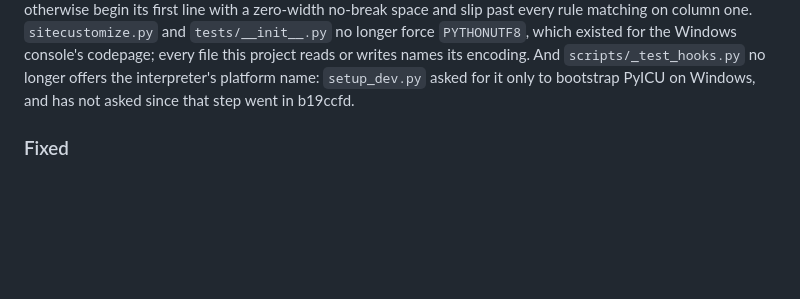
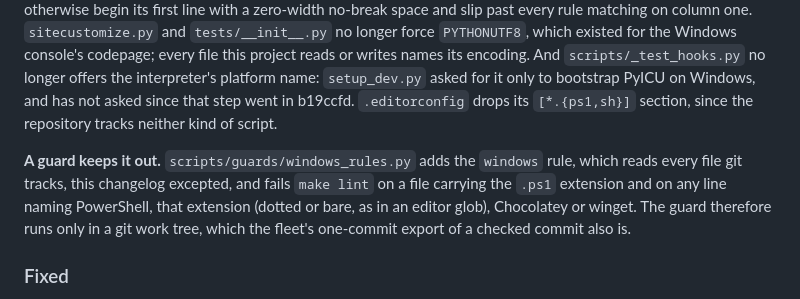
Before and after one commit to wagner-austin/turkic_transliteration, a Markdown page: CHANGELOG.md, the part around the change. GitHub-like rendering; blank space fills up the shorter version.

Commit message:
The readme and changelog record the windows guard, for board task 84cdcb8d. The readme's guard paragraph now says the guards hold Python files to 600 lines and fail on any tracked Windows script or Windows tooling instruction. The changelog's Removed section records the editorconfig section and the new rule, and that the guard therefore runs only in a git work tree, as the fleet's export of a commit is.

```diff
--- a/CHANGELOG.md
+++ b/CHANGELOG.md
@@ -80,7 +80,16 @@ which existed for the Windows console's codepage; every file this
 project reads or writes names its encoding. And `scripts/_test_hooks.py`
 no longer offers the interpreter's platform name: `setup_dev.py` asked
 for it only to bootstrap PyICU on Windows, and has not asked since that
-step went in b19ccfd.
+step went in b19ccfd. `.editorconfig` drops its `[*.{ps1,sh}]` section,
+since the repository tracks neither kind of script.
+
+**A guard keeps it out.** `scripts/guards/windows_rules.py` adds the
+`windows` rule, which reads every file git tracks, this changelog
+excepted, and fails `make lint` on a file carrying the `.ps1` extension
+and on any line naming PowerShell, that extension (dotted or bare, as in
+an editor glob), Chocolatey or winget. The guard therefore runs only in
+a git work tree, which the fleet's one-commit export of a checked commit
+also is.
 
 ### Fixed
 
```
Also changed, not shown: README.md (+3 -0 lines).
